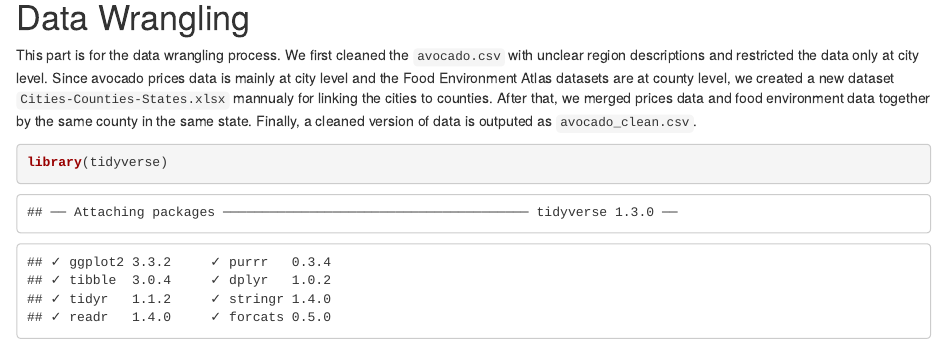
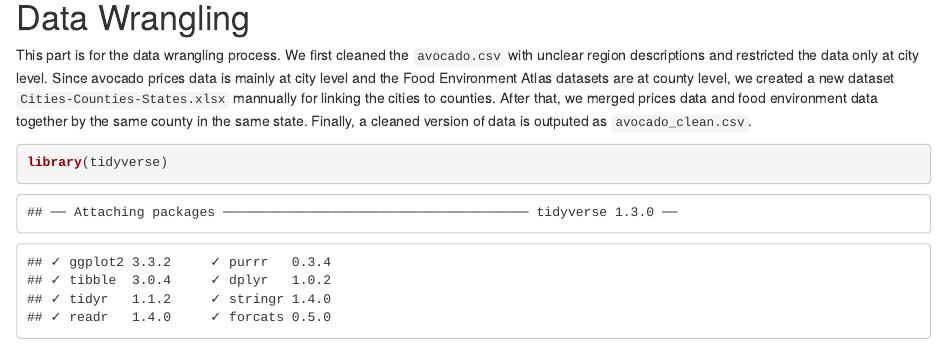
Before and after one commit to Yemch/Avocado-Price-Prediction, an R Markdown document (Project.Rmd): the page in a window 1100 px wide, from 2630 px down. The pictures show the output file Project.html that the author committed with the source, opened offline.

Commit message:
update "mannually" and title

````diff
--- a/Project.Rmd
+++ b/Project.Rmd
@@ -93,7 +93,7 @@ US Department of Agriculture. (2020). US avocado demand is climbing steadily. Ac
 
 # Data Wrangling
 
-This part is for the data wrangling process. We first cleaned the `avocado.csv` with unclear region descriptions and restricted the data only at city level. Since avocado prices data is mainly at city level and the Food Environment Atlas datasets are at county level, we created a new dataset `Cities-Counties-States.xlsx` mannualy for linking the cities to counties. After that, we merged prices data and food environment data together by the same county in the same state. Finally, a cleaned version of data is outputed as `avocado_clean.csv`.
+This part is for the data wrangling process. We first cleaned the `avocado.csv` with unclear region descriptions and restricted the data only at city level. Since avocado prices data is mainly at city level and the Food Environment Atlas datasets are at county level, we created a new dataset `Cities-Counties-States.xlsx` mannually for linking the cities to counties. After that, we merged prices data and food environment data together by the same county in the same state. Finally, a cleaned version of data is outputed as `avocado_clean.csv`.
 
 
 ```{r}
````
Also changed, not shown: Project.html.
